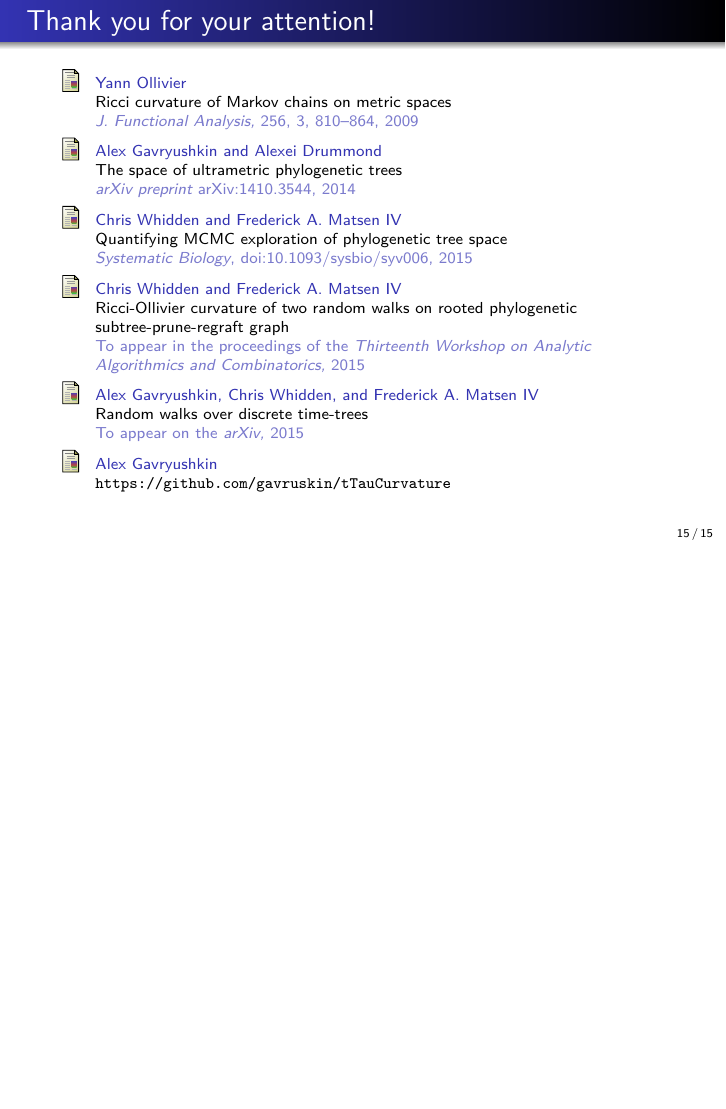
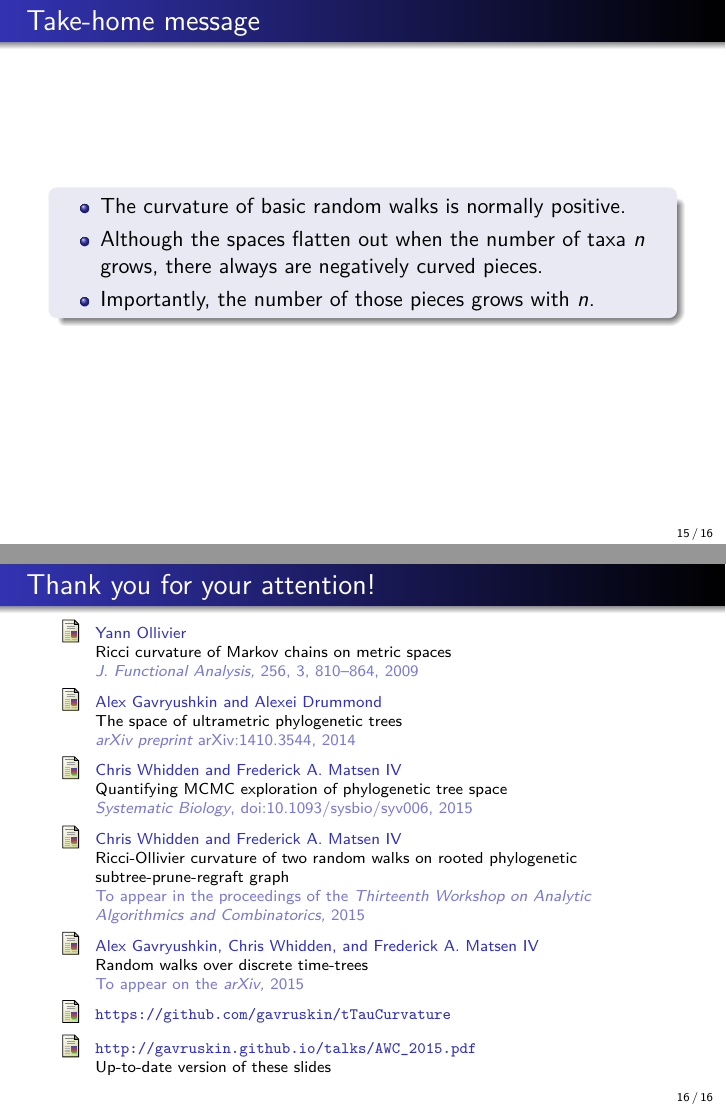
Before and after one commit to gavruskin/gavruskin.github.io, LaTeX slides (talks/AWC_2015.tex): page 21 of 21 before the commit and pages 21 and 22 of 22 after it, the two joined at a grey line, the shorter picture padded with empty space. Compiled offline with pdfLaTeX.

Commit message:
final slide

```diff
--- a/talks/AWC_2015.tex
+++ b/talks/AWC_2015.tex
@@ -252,3 +254,11 @@ the NNI graph, the $\tau$-graph, and the discrete $\tau$-space.
+\begin{frame}{Take-home message}
+\begin{block}{}
+\begin{itemize}
+\item The curvature of basic random walks is normally positive.
+\item Although the spaces flatten out when the number of taxa $n$ grows, there always are negatively curved pieces.
+\item Importantly, the number of those pieces grows with $n$.
+\end{itemize}
+\end{block}
 \end{frame}
 
 \begin{frame}{\href{http://alex.gavruskin.com/pictures/}{\Large{Thank
@@ -284,8 +294,11 @@ Alex Gavryushkin, Chris Whidden, and Frederick A.\ Matsen IV
 \newblock To appear on the {\em arXiv,} 2015
 
 \bibitem{GavryushkinGitHub}
-Alex Gavryushkin
-\newblock \url{https://github.com/gavruskin/tTauCurvature}
+\url{https://github.com/gavruskin/tTauCurvature}
+
+\bibitem{thisSlides}
+\url{http://gavruskin.github.io/talks/AWC_2015.pdf}
+\newblock Up-to-date version of these slides
 
 \end{frame}
 \end{document}
```
Also changed, not shown: talks/AWC_2015.pdf, talks/AWC_2015.tex (4 more changed lines).
